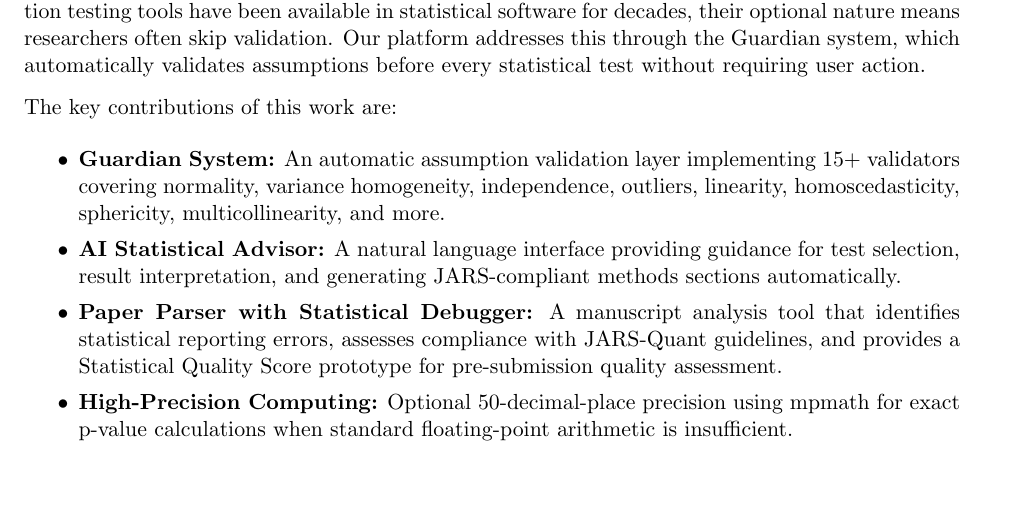
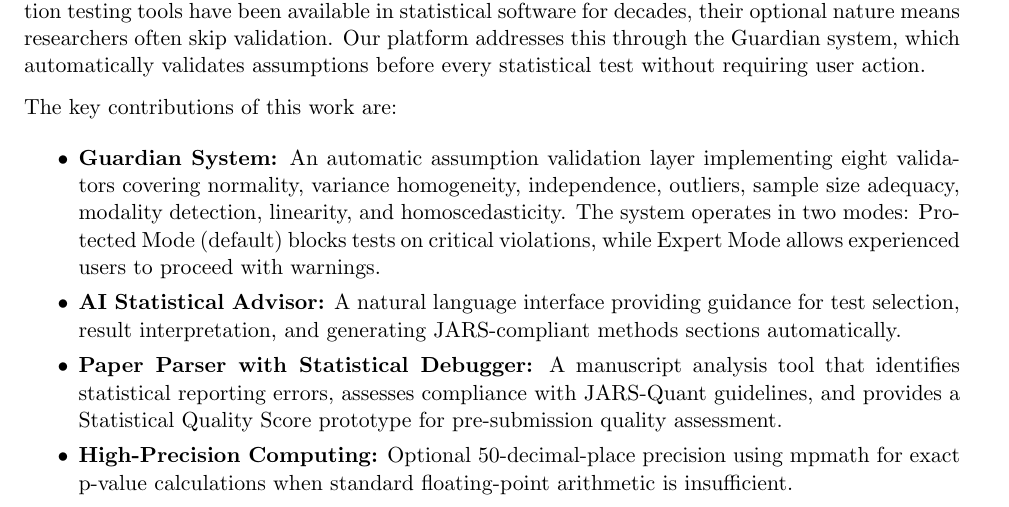
Before and after one commit to visvikbharti/stickforstats_new, a LaTeX letter (paper/JSS_SUBMISSION/cover_letter.tex): part of page 1 of 2, cut so that both start at the same text, the shorter picture padded with empty space. Compiled offline with pdfLaTeX.

Commit message:
fix(cover-letter): Correct validator count from 15+ to 8
CRITICAL FIX: Cover letter incorrectly claimed "15+ validators"
when only 8 are actually implemented.

Changes:
- Changed "15+ validators" to "eight validators"
- Removed references to non-existent validators (sphericity, multicollinearity)
- Listed actual validators: normality, variance homogeneity, independence,
  outliers, sample size adequacy, modality detection, linearity, homoscedasticity
- Added mention of Protected Mode / Expert Mode behavior

This ensures scientific accuracy - the main paper already correctly
stated "eight validators" throughout.

```diff
--- a/paper/JSS_SUBMISSION/cover_letter.tex
+++ b/paper/JSS_SUBMISSION/cover_letter.tex
@@ -21,7 +21,7 @@ Statistical assumption violations remain a persistent problem in published resea
 The key contributions of this work are:
 
 \begin{itemize}
-    \item \textbf{Guardian System:} An automatic assumption validation layer implementing 15+ validators covering normality, variance homogeneity, independence, outliers, linearity, homoscedasticity, sphericity, multicollinearity, and more.
+    \item \textbf{Guardian System:} An automatic assumption validation layer implementing eight validators covering normality, variance homogeneity, independence, outliers, sample size adequacy, modality detection, linearity, and homoscedasticity. The system operates in two modes: Protected Mode (default) blocks tests on critical violations, while Expert Mode allows experienced users to proceed with warnings.
     \item \textbf{AI Statistical Advisor:} A natural language interface providing guidance for test selection, result interpretation, and generating JARS-compliant methods sections automatically.
     \item \textbf{Paper Parser with Statistical Debugger:} A manuscript analysis tool that identifies statistical reporting errors, assesses compliance with JARS-Quant guidelines, and provides a Statistical Quality Score prototype for pre-submission quality assessment.
     \item \textbf{High-Precision Computing:} Optional 50-decimal-place precision using mpmath for exact p-value calculations when standard floating-point arithmetic is insufficient.
```
Also changed, not shown: paper/JSS_SUBMISSION/cover_letter.pdf.
